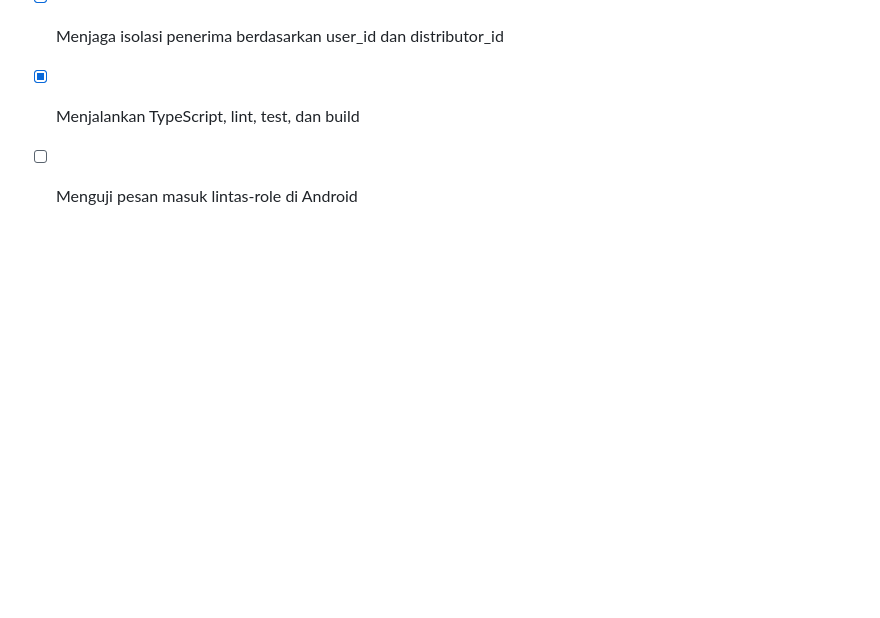
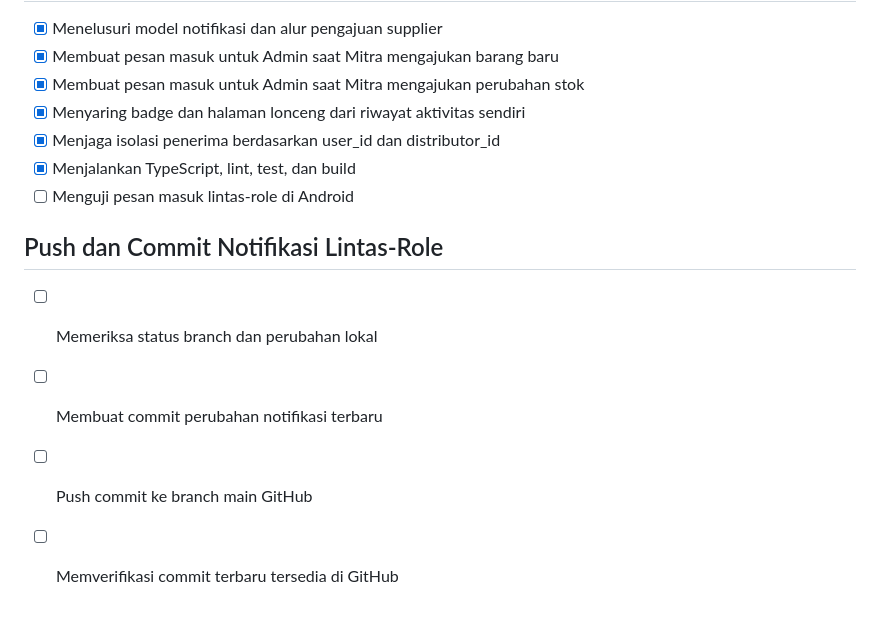
Before and after one commit to bunutbaokstore-del/KONSINYASI, a Markdown page: todo.md, the part around the change. GitHub-like rendering; blank space fills up the shorter version.

Commit message:
Track cross-role notification sync

```diff
--- a/todo.md
+++ b/todo.md
@@ -394,3 +394,10 @@
 - [x] Menjaga isolasi penerima berdasarkan user_id dan distributor_id
 - [x] Menjalankan TypeScript, lint, test, dan build
 - [ ] Menguji pesan masuk lintas-role di Android
+
+## Push dan Commit Notifikasi Lintas-Role
+
+- [ ] Memeriksa status branch dan perubahan lokal
+- [ ] Membuat commit perubahan notifikasi terbaru
+- [ ] Push commit ke branch main GitHub
+- [ ] Memverifikasi commit terbaru tersedia di GitHub
```
